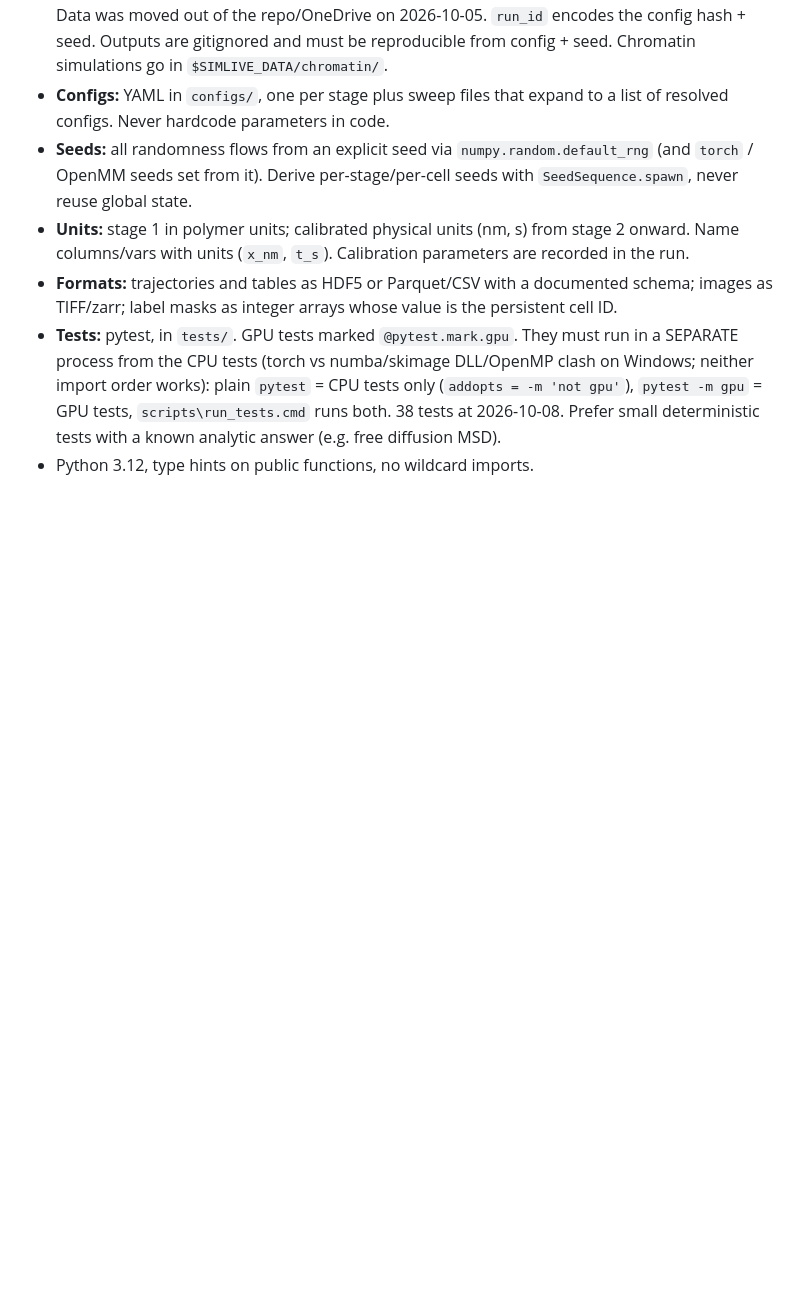
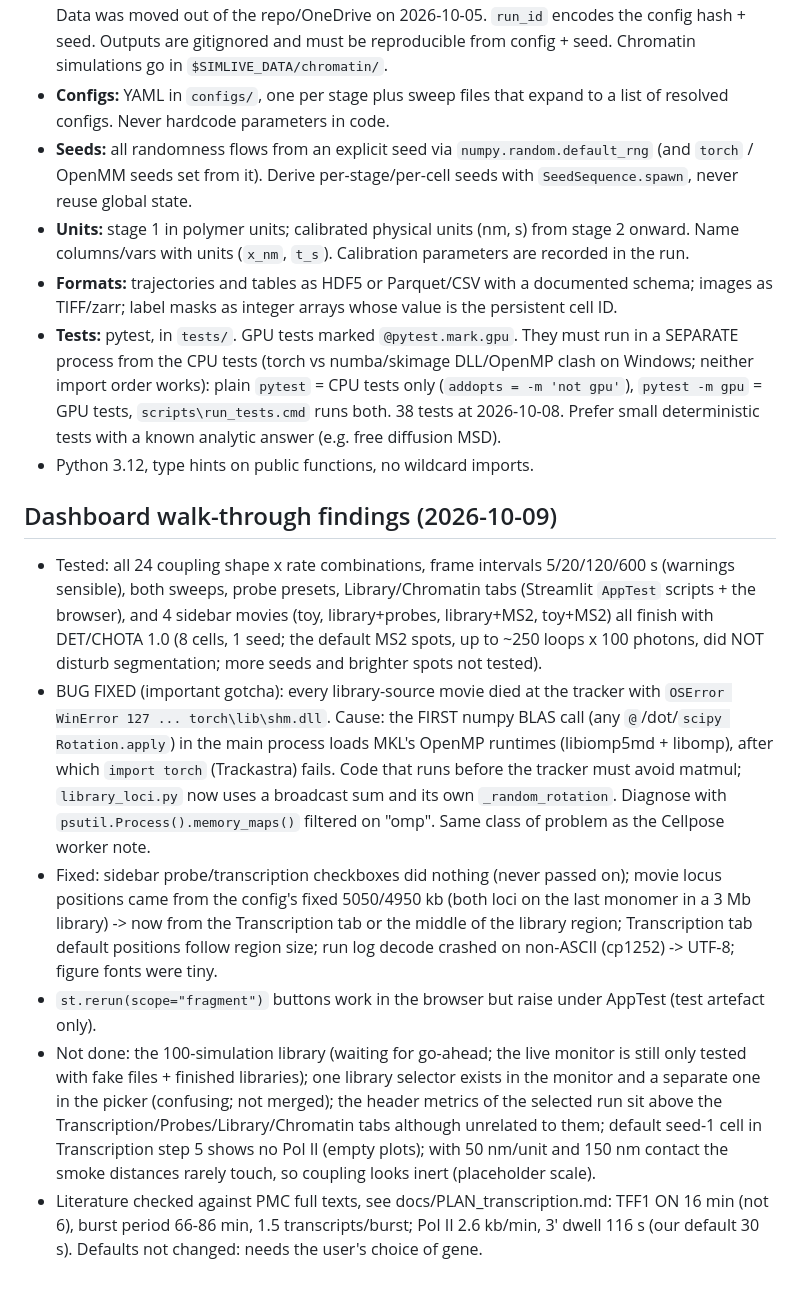
Before and after one commit to CHB-Bohrer/Sim_Live_Cell_Analysis, a Markdown page: CLAUDE.md, the part around the change. Drawn GitHub-style; blank space fills up the shorter version.

```diff
--- a/CLAUDE.md
+++ b/CLAUDE.md
@@ -242,3 +242,23 @@ Run the tracker twice: (a) on ground-truth masks (isolates linking error), (b) o
   only (`addopts = -m 'not gpu'`), `pytest -m gpu` = GPU tests, `scripts\run_tests.cmd` runs both. 38 tests at 2026-10-08. Prefer small deterministic tests with a
   known analytic answer (e.g. free diffusion MSD).
 - Python 3.12, type hints on public functions, no wildcard imports.
+
+## Dashboard walk-through findings (2026-10-09)
+- Tested: all 24 coupling shape x rate combinations, frame intervals 5/20/120/600 s (warnings sensible), both sweeps, probe presets,
+  Library/Chromatin tabs (Streamlit `AppTest` scripts + the browser), and 4 sidebar movies (toy, library+probes, library+MS2, toy+MS2) all
+  finish with DET/CHOTA 1.0 (8 cells, 1 seed; the default MS2 spots, up to ~250 loops x 100 photons, did NOT disturb segmentation; more seeds
+  and brighter spots not tested).
+- BUG FIXED (important gotcha): every library-source movie died at the tracker with `OSError WinError 127 ... torch\lib\shm.dll`. Cause: the
+  FIRST numpy BLAS call (any `@`/dot/`scipy Rotation.apply`) in the main process loads MKL's OpenMP runtimes (libiomp5md + libomp), after which
+  `import torch` (Trackastra) fails. Code that runs before the tracker must avoid matmul; `library_loci.py` now uses a broadcast sum and its
+  own `_random_rotation`. Diagnose with `psutil.Process().memory_maps()` filtered on "omp". Same class of problem as the Cellpose worker note.
+- Fixed: sidebar probe/transcription checkboxes did nothing (never passed on); movie locus positions came from the config's fixed 5050/4950 kb
+  (both loci on the last monomer in a 3 Mb library) -> now from the Transcription tab or the middle of the library region; Transcription tab default
+  positions follow region size; run log decode crashed on non-ASCII (cp1252) -> UTF-8; figure fonts were tiny.
+- `st.rerun(scope="fragment")` buttons work in the browser but raise under AppTest (test artefact only).
+- Not done: the 100-simulation library (waiting for go-ahead; the live monitor is still only tested with fake files + finished libraries);
+  one library selector exists in the monitor and a separate one in the picker (confusing; not merged); the header metrics of the selected run
+  sit above the Transcription/Probes/Library/Chromatin tabs although unrelated to them; default seed-1 cell in Transcription step 5 shows no Pol II
+  (empty plots); with 50 nm/unit and 150 nm contact the smoke distances rarely touch, so coupling looks inert (placeholder scale).
+- Literature checked against PMC full texts, see docs/PLAN_transcription.md: TFF1 ON 16 min (not 6), burst period 66-86 min, 1.5 transcripts/burst;
+  Pol II 2.6 kb/min, 3' dwell 116 s (our default 30 s). Defaults not changed: needs the user's choice of gene.
```
Also changed, not shown: README.md (+4 -0 lines), docs/PLAN_transcription.md (+13 -1 lines).
